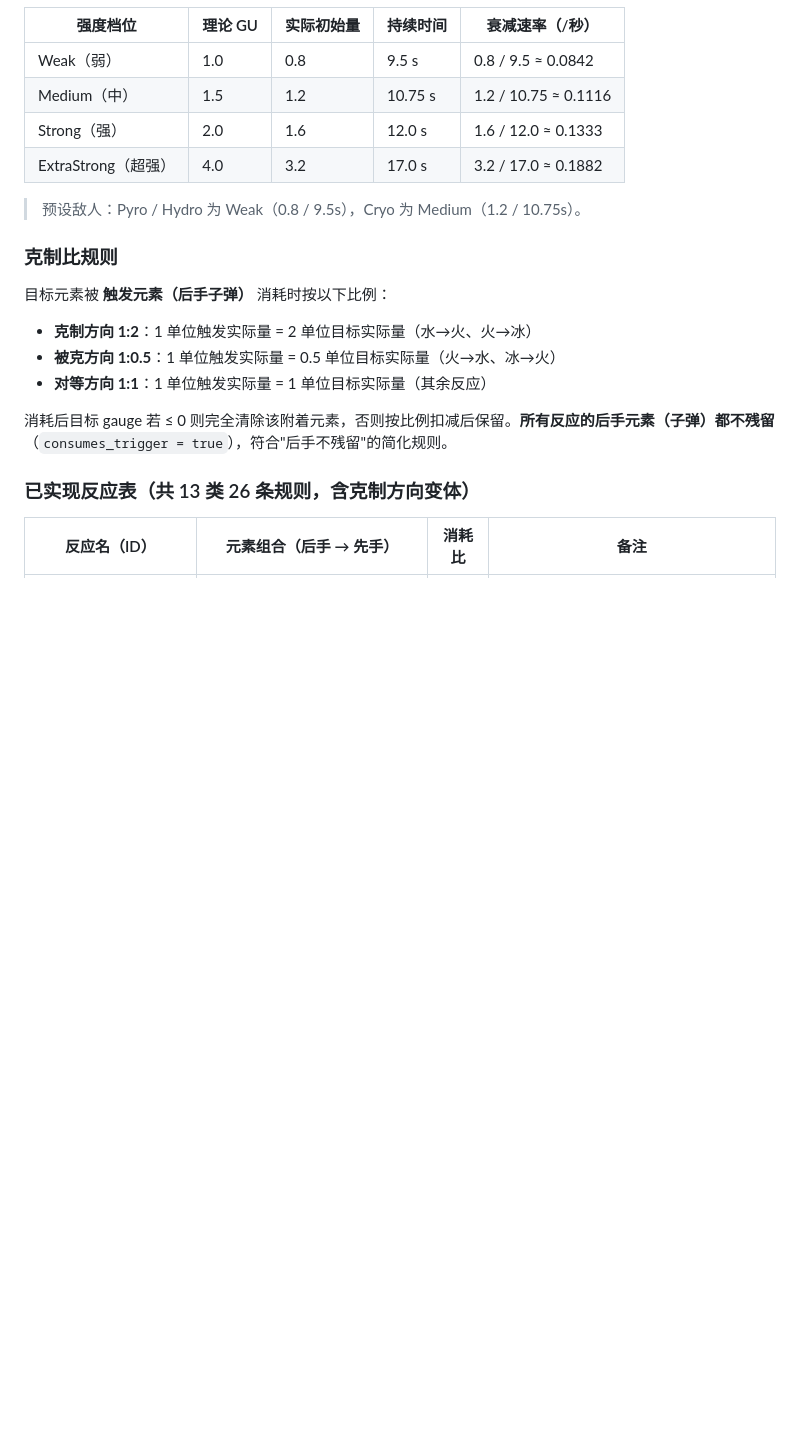
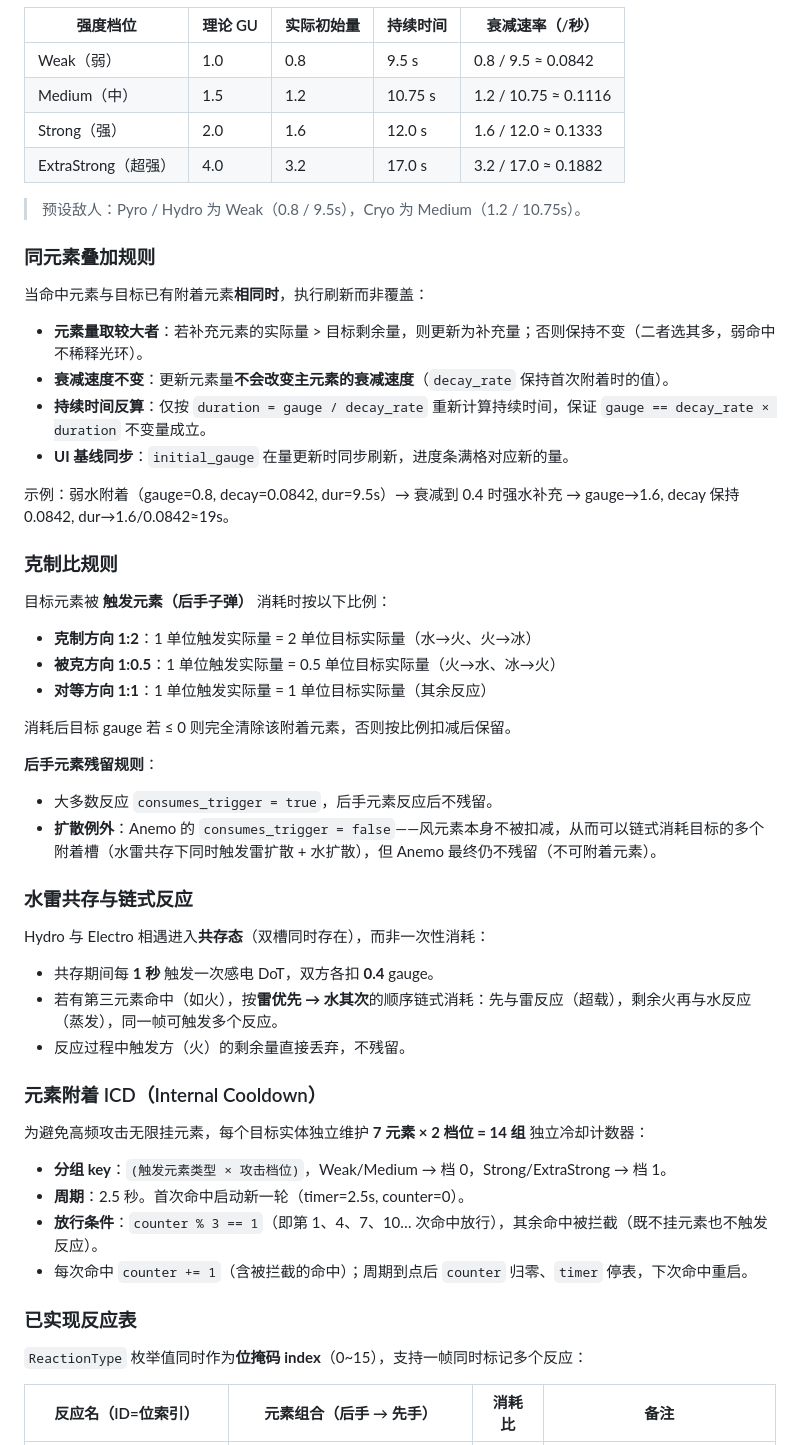
Before and after one commit to BellaDonna0721/GenshinElementReaction, a Markdown page: README.md, the part around one of its changes. Drawn GitHub-style; blank space fills up the shorter version.

```diff
--- a/README.md
+++ b/README.md
@@ -84,6 +85,17 @@ http://localhost:3000/web/index.html
 
 > 预设敌人：Pyro / Hydro 为 Weak（0.8 / 9.5s），Cryo 为 Medium（1.2 / 10.75s）。
 
+### 同元素叠加规则
+
+当命中元素与目标已有附着元素**相同时**，执行刷新而非覆盖：
+
+- **元素量取较大者**：若补充元素的实际量 > 目标剩余量，则更新为补充量；否则保持不变（二者选其多，弱命中不稀释光环）。
+- **衰减速度不变**：更新元素量**不会改变主元素的衰减速度**（`decay_rate` 保持首次附着时的值）。
+- **持续时间反算**：仅按 `duration = gauge / decay_rate` 重新计算持续时间，保证 `gauge == decay_rate × duration` 不变量成立。
+- **UI 基线同步**：`initial_gauge` 在量更新时同步刷新，进度条满格对应新的量。
+
+示例：弱水附着（gauge=0.8, decay=0.0842, dur=9.5s）→ 衰减到 0.4 时强水补充 → gauge→1.6, decay 保持 0.0842, dur→1.6/0.0842≈19s。
+
 ### 克制比规则
 
 目标元素被 **触发元素（后手子弹）** 消耗时按以下比例：
@@ -91,9 +103,31 @@ http://localhost:3000/web/index.html
 - **被克方向 1:0.5**：1 单位触发实际量 = 0.5 单位目标实际量（火→水、冰→火）
 - **对等方向 1:1**：1 单位触发实际量 = 1 单位目标实际量（其余反应）
 
-消耗后目标 gauge 若 ≤ 0 则完全清除该附着元素，否则按比例扣减后保留。**所有反应的后手元素（子弹）都不残留**（`consumes_trigger = true`），符合"后手不残留"的简化规则。
+消耗后目标 gauge 若 ≤ 0 则完全清除该附着元素，否则按比例扣减后保留。
 
-### 已实现反应表（共 13 类 26 条规则，含克制方向变体）
+**后手元素残留规则**：
+- 大多数反应 `consumes_trigger = true`，后手元素反应后不残留。
+- **扩散例外**：Anemo 的 `consumes_trigger = false`——风元素本身不被扣减，从而可以链式消耗目标的多个附着槽（水雷共存下同时触发雷扩散 + 水扩散），但 Anemo 最终仍不残留（不可附着元素）。
 
-| 反应名（ID） | 元素组合（后手 → 先手） | 消耗比 | 备注 |
+### 水雷共存与链式反应
+
+Hydro 与 Electro 相遇进入**共存态**（双槽同时存在），而非一次性消耗：
+- 共存期间每 **1 秒** 触发一次感电 DoT，双方各扣 **0.4** gauge。
+- 若有第三元素命中（如火），按**雷优先 → 水其次**的顺序链式消耗：先与雷反应（超载），剩余火再与水反应（蒸发），同一帧可触发多个反应。
+- 反应过程中触发方（火）的剩余量直接丢弃，不残留。
+
+### 元素附着 ICD（Internal Cooldown）
+
+为避免高频攻击无限挂元素，每个目标实体独立维护 **7 元素 × 2 档位 = 14 组** 独立冷却计数器：
+
+- **分组 key**：`(触发元素类型 × 攻击档位)`，Weak/Medium → 档 0，Strong/ExtraStrong → 档 1。
+- **周期**：2.5 秒。首次命中启动新一轮（timer=2.5s, counter=0）。
+- **放行条件**：`counter % 3 == 1`（即第 1、4、7、10… 次命中放行），其余命中被拦截（既不挂元素也不触发反应）。
+- 每次命中 `counter += 1`（含被拦截的命中）；周期到点后 `counter` 归零、`timer` 停表，下次命中重启。
+
+### 已实现反应表
+
+`ReactionType` 枚举值同时作为**位掩码 index**（0~15），支持一帧同时标记多个反应：
+
+| 反应名（ID=位索引） | 元素组合（后手 → 先手） | 消耗比 | 备注 |
 |--------------|--------------------------|--------|------|
```
Also changed, not shown: other parts of README.md (+65 -46 lines).
